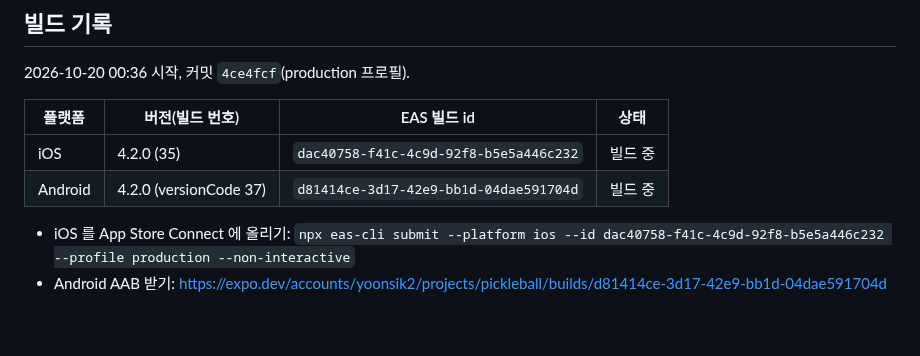
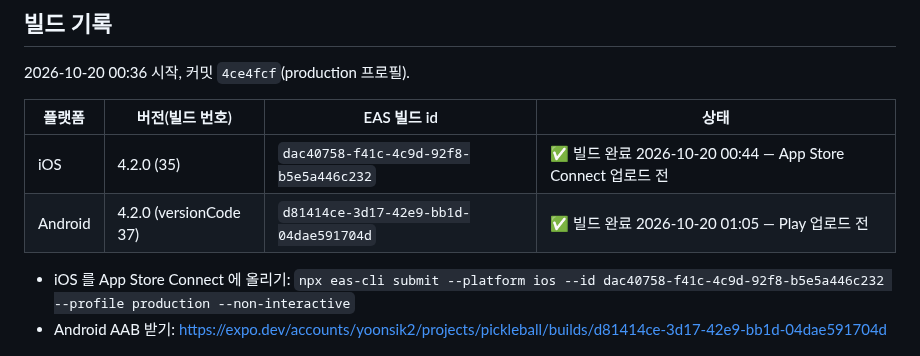
Before and after one commit to Yoon0222/letmeet, a Markdown page: docs/PROD_DEPLOY_4.2.0.md, the part around the change. GitHub-like rendering; blank space fills up the shorter version.

Commit message:
docs: 4.2.0 빌드 완료 기록 (iOS 35 · Android 37)
Co-Authored-By: Claude Opus 5.5 <noreply@anthropic.com>

```diff
--- a/docs/PROD_DEPLOY_4.2.0.md
+++ b/docs/PROD_DEPLOY_4.2.0.md
@@ -134,8 +134,8 @@ update public.app_config set min_version = '4.2.0', updated_at = now() where id
 
 | 플랫폼 | 버전(빌드 번호) | EAS 빌드 id | 상태 |
 |---|---|---|---|
-| iOS | 4.2.0 (35) | `dac40758-f41c-4c9d-92f8-b5e5a446c232` | 빌드 중 |
-| Android | 4.2.0 (versionCode 37) | `d81414ce-3d17-42e9-bb1d-04dae591704d` | 빌드 중 |
+| iOS | 4.2.0 (35) | `dac40758-f41c-4c9d-92f8-b5e5a446c232` | ✅ 빌드 완료 2026-10-20 00:44 — App Store Connect 업로드 전 |
+| Android | 4.2.0 (versionCode 37) | `d81414ce-3d17-42e9-bb1d-04dae591704d` | ✅ 빌드 완료 2026-10-20 01:05 — Play 업로드 전 |
 
 - iOS 를 App Store Connect 에 올리기: `npx eas-cli submit --platform ios --id dac40758-f41c-4c9d-92f8-b5e5a446c232 --profile production --non-interactive`
 - Android AAB 받기: https://expo.dev/accounts/yoonsik2/projects/pickleball/builds/d81414ce-3d17-42e9-bb1d-04dae591704d
```
